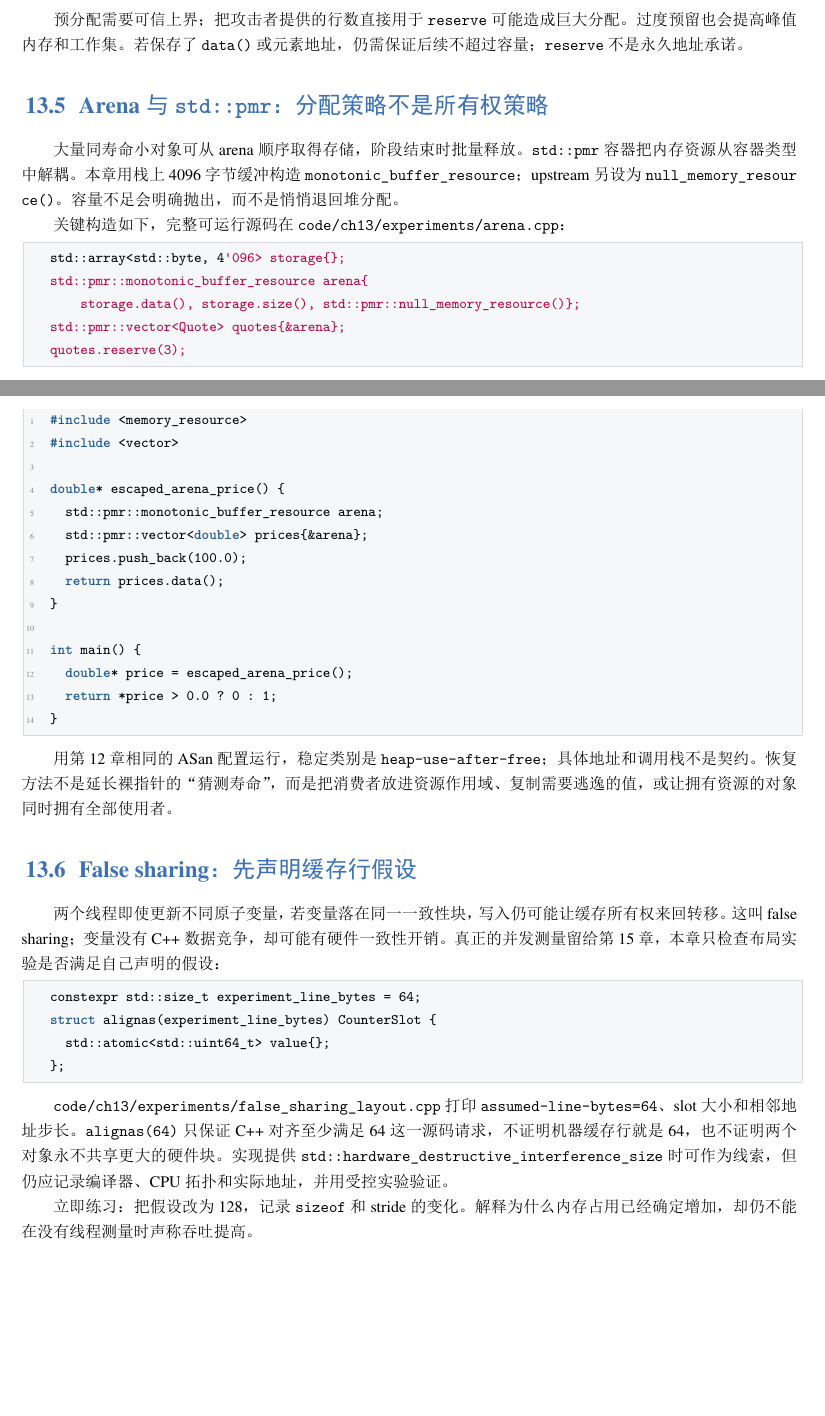
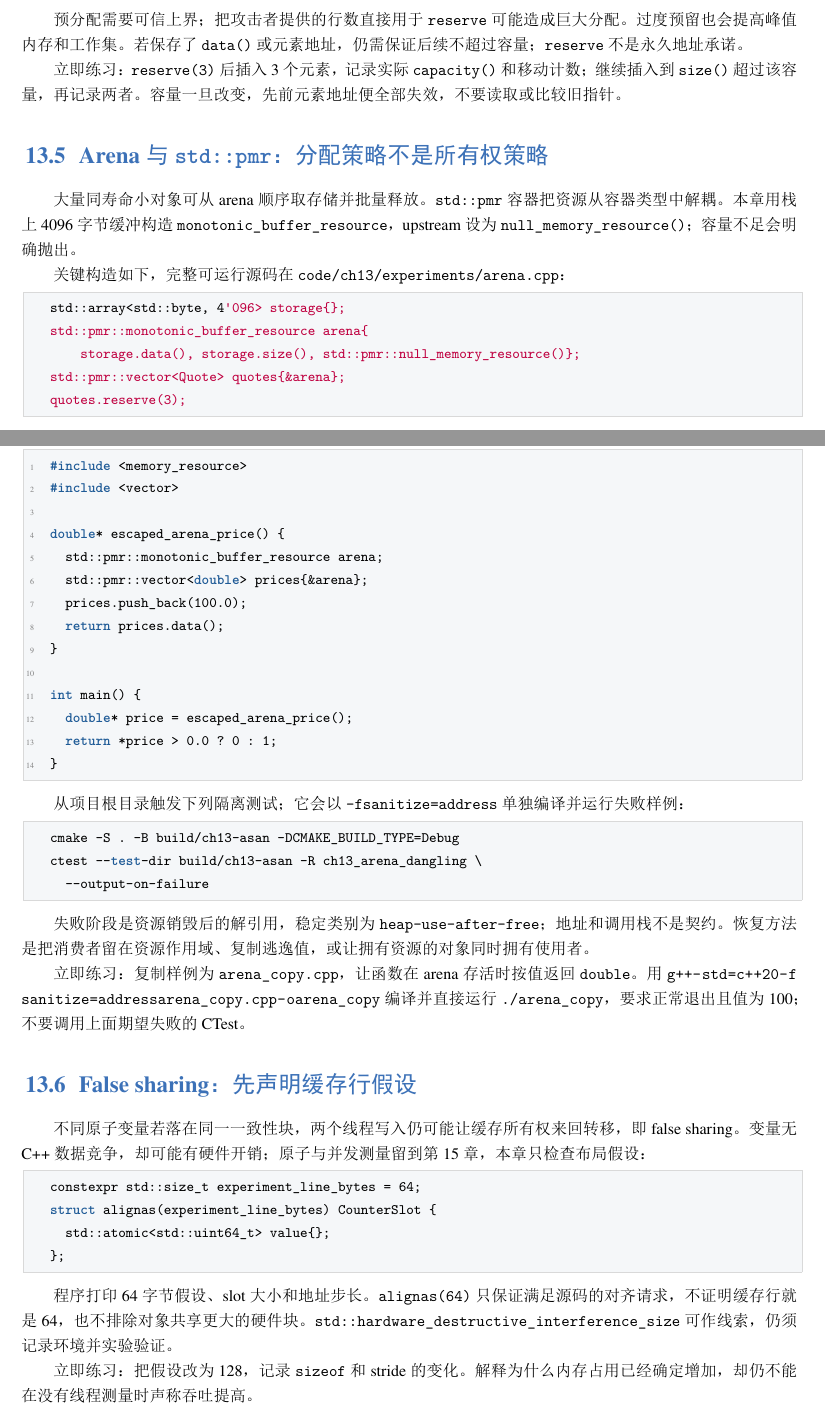
Before and after one commit to Jason-W507/modern-cpp-for-quant, a LaTeX book (main.tex, which reads chapters/ch13.tex): two parts of pages 114 and 115 of 144, joined at a grey line, cut so that both start at the same text, the shorter picture padded with empty space. The pictures show the PDF file output/pdf/python-quant-modern-cpp.pdf that the author committed with the source.

Commit message:
docs: close chapter thirteen review findings

```diff
--- a/chapters/ch13.tex
+++ b/chapters/ch13.tex
@@ -86,9 +86,11 @@ quotes.emplace_back(100.0);     // now size becomes 1
 
 预分配需要可信上界；把攻击者提供的行数直接用于 \texttt{reserve} 可能造成巨大分配。过度预留也会提高峰值内存和工作集。若保存了 \texttt{data()} 或元素地址，仍需保证后续不超过容量；\texttt{reserve} 不是永久地址承诺。
 
+立即练习：\texttt{reserve(3)} 后插入 3 个元素，记录实际 \texttt{capacity()} 和移动计数；继续插入到 \texttt{size()} 超过该容量，再记录两者。容量一旦改变，先前元素地址便全部失效，不要读取或比较旧指针。
+
 \section{Arena 与 \texttt{std::pmr}：分配策略不是所有权策略}
 
-大量同寿命小对象可从 arena 顺序取得存储，阶段结束时批量释放。\texttt{std::pmr} 容器把内存资源从容器类型中解耦。本章用栈上 4096 字节缓冲构造 \path{monotonic_buffer_resource}；upstream 另设为 \path{null_memory_resource()}。容量不足会明确抛出，而不是悄悄退回堆分配。
+大量同寿命小对象可从 arena 顺序取存储并批量释放。\texttt{std::pmr} 容器把资源从容器类型中解耦。本章用栈上 4096 字节缓冲构造 \path{monotonic_buffer_resource}，upstream 设为 \path{null_memory_resource()}；容量不足会明确抛出。
 
 关键构造如下，完整可运行源码在 \path{code/ch13/experiments/arena.cpp}：
 
@@ -104,11 +106,21 @@ arena 必须比使用它的容器和对象活得久。批量释放存储也不
 
 \lstinputlisting[caption={故意失败：资源销毁后继续解引用 arena 地址}]{code/ch13/failures/arena_dangling.cpp}
 
-用第 12 章相同的 ASan 配置运行，稳定类别是 \texttt{heap-use-after-free}；具体地址和调用栈不是契约。恢复方法不是延长裸指针的“猜测寿命”，而是把消费者放进资源作用域、复制需要逃逸的值，或让拥有资源的对象同时拥有全部使用者。
+从项目根目录触发下列隔离测试；它会以 \texttt{-fsanitize=address} 单独编译并运行失败样例：
+
+\begin{lstlisting}[language=bash,numbers=none]
+cmake -S . -B build/ch13-asan -DCMAKE_BUILD_TYPE=Debug
+ctest --test-dir build/ch13-asan -R ch13_arena_dangling \
+  --output-on-failure
+\end{lstlisting}
+
+失败阶段是资源销毁后的解引用，稳定类别为 \texttt{heap-use-after-free}；地址和调用栈不是契约。恢复方法是把消费者留在资源作用域、复制逃逸值，或让拥有资源的对象同时拥有使用者。
+
+立即练习：复制样例为 \path{arena_copy.cpp}，让函数在 arena 存活时按值返回 \texttt{double}。用 \path{g++ -std=c++20 -fsanitize=address arena_copy.cpp -o arena_copy} 编译并直接运行 \path{./arena_copy}，要求正常退出且值为 100；不要调用上面期望失败的 CTest。
 
 \section{False sharing：先声明缓存行假设}
 
-两个线程即使更新不同原子变量，若变量落在同一一致性块，写入仍可能让缓存所有权来回转移。这叫 false sharing；变量没有 C++ 数据竞争，却可能有硬件一致性开销。真正的并发测量留给第 15 章，本章只检查布局实验是否满足自己声明的假设：
+不同原子变量若落在同一一致性块，两个线程写入仍可能让缓存所有权来回转移，即 false sharing。变量无 C++ 数据竞争，却可能有硬件开销；原子与并发测量留到第 15 章，本章只检查布局假设：
 
 \begin{lstlisting}[language=C++,numbers=none]
 constexpr std::size_t experiment_line_bytes = 64;
@@ -117,10 +129,11 @@ struct alignas(experiment_line_bytes) CounterSlot {
 };
 \end{lstlisting}
 
-\path{code/ch13/experiments/false_sharing_layout.cpp} 打印 \texttt{assumed-line-bytes=64}、slot 大小和相邻地址步长。\texttt{alignas(64)} 只保证 C++ 对齐至少满足 64 这一源码请求，不证明机器缓存行就是 64，也不证明两个对象永不共享更大的硬件块。实现提供 \texttt{std::hardware\_destructive\_interference\_size} 时可作为线索，但仍应记录编译器、CPU 拓扑和实际地址，并用受控实验验证。
+程序打印 64 字节假设、slot 大小和地址步长。\texttt{alignas(64)} 只保证满足源码的对齐请求，不证明缓存行就是 64，也不排除对象共享更大的硬件块。\path{std::hardware_destructive_interference_size} 可作线索，仍须记录环境并实验验证。
 
 立即练习：把假设改为 128，记录 \texttt{sizeof} 和 stride 的变化。解释为什么内存占用已经确定增加，却仍不能在没有线程测量时声称吞吐提高。
 
+\enlargethispage{2\baselineskip}
 \section{有证据后才进入章节快照}
 
 AoS/SoA 实验先证明价格与数量的两列计算保持 1496，再显示本工作负载不读取 timestamp 与 venue。只有得到这两项证据后，章节快照才采用列式价格/数量数组完成阈值扫描；它没有修改最终回测引擎，也没有声称列式布局适合所有阶段。
```
Also changed, not shown: output/pdf/python-quant-modern-cpp.pdf, chapters/ch13.tex (5 more changed lines).
